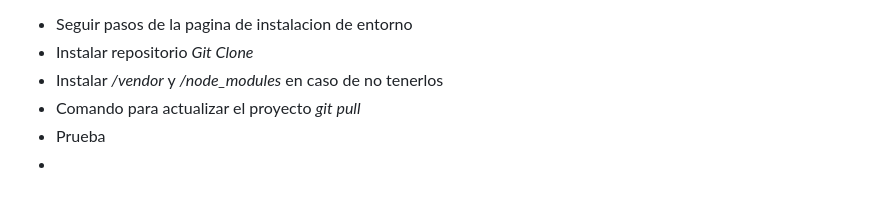
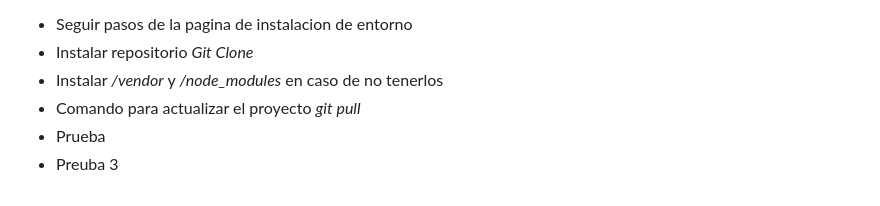
Before and after one commit to Diogo-Coding/Spacefindy-App, a Markdown page: README.md, the part around the change. Drawn GitHub-style.

Commit message:
prueba 3

```diff
--- a/README.md
+++ b/README.md
@@ -76,4 +76,4 @@ Proceso para instalar:
   - Instalar */vendor* y */node_modules* en caso de no tenerlos
   - Comando para actualizar el proyecto *git pull*
   - Prueba
-  -
+  - Preuba 3
```
